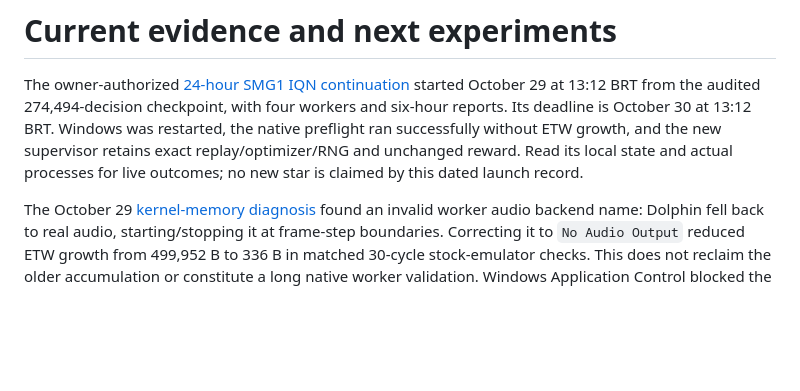
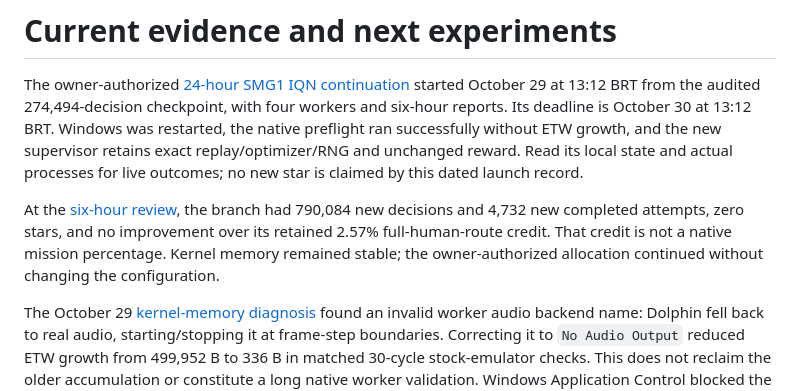
Before and after one commit to PedroM2626/smg-rl, a Markdown page: docs/current-status.md, the part around the change. Drawn GitHub-style; blank space fills up the shorter version.

```diff
--- a/docs/current-status.md
+++ b/docs/current-status.md
@@ -7,6 +7,12 @@ Windows was restarted, the native preflight ran successfully without ETW growth,
 and the new supervisor retains exact replay/optimizer/RNG and unchanged reward.
 Read its local state and actual processes for live outcomes; no new star is
 claimed by this dated launch record.
+
+At the [six-hour review](iqn-day-20261029.md#six-hour-review-october-29-1916-brt),
+the branch had 790,084 new decisions and 4,732 new completed attempts, zero
+stars, and no improvement over its retained 2.57% full-human-route credit.
+That credit is not a native mission percentage. Kernel memory remained stable;
+the owner-authorized allocation continued without changing the configuration.
 
 The October 29 [kernel-memory diagnosis](kernel-memory-diagnosis-20261029.md)
 found an invalid worker audio backend name: Dolphin fell back to real audio,
```
Also changed, not shown: docs/iqn-day-20261029.md (+57 -0 lines), docs/assets/performance/iqn-day-six-hours-20261029.png (added), 1 other file.
